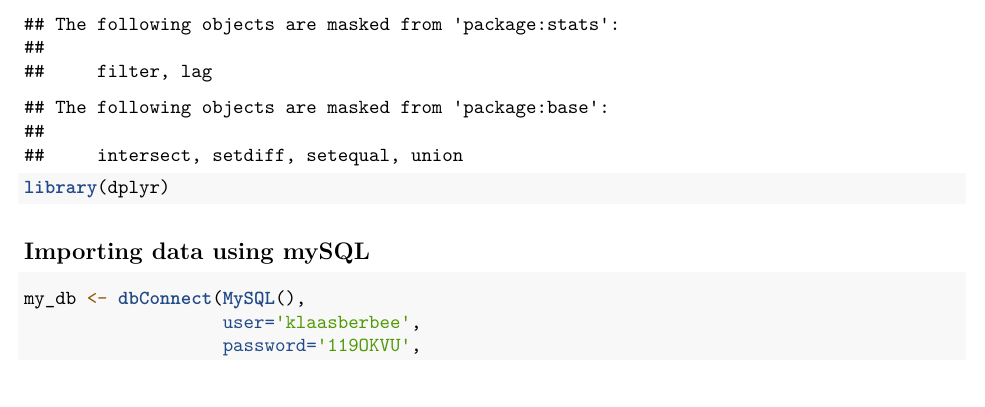
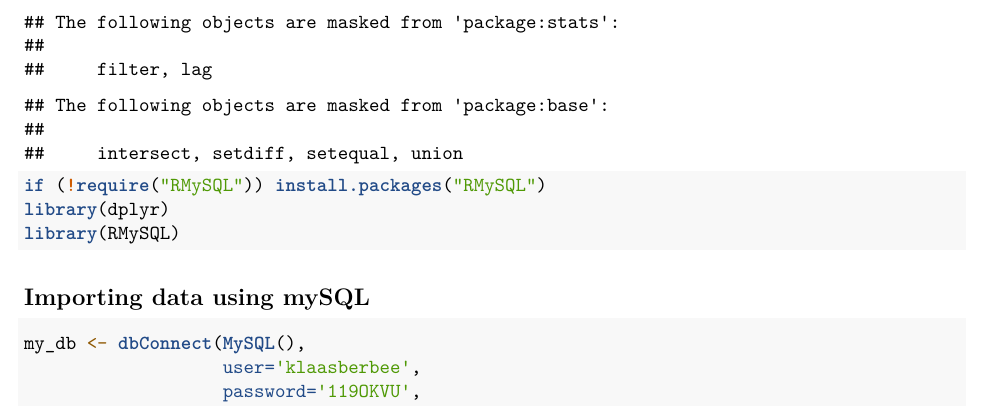
Before and after one commit to Thi3rryzz/capstoneBigData, an R Markdown document (Capstone.Rmd): part of the page, cut so that both start at the same text, the shorter picture padded with empty space. Rendered offline with R 4.5, knitr and Pandoc, then LaTeX, with nearby package versions; some code elsewhere in the file could not run offline.

Commit message:
added sql library

````diff
--- a/Capstone.Rmd
+++ b/Capstone.Rmd
@@ -17,7 +17,9 @@ Dit is het begin van ons RMD bestand voor de capstone!
 
 ```{r include_Packages}
 if (!require("dplyr")) install.packages("dplyr")
+if (!require("RMySQL")) install.packages("RMySQL")
 library(dplyr)
+library(RMySQL)
 ```
 ## Importing data using mySQL
 
````
